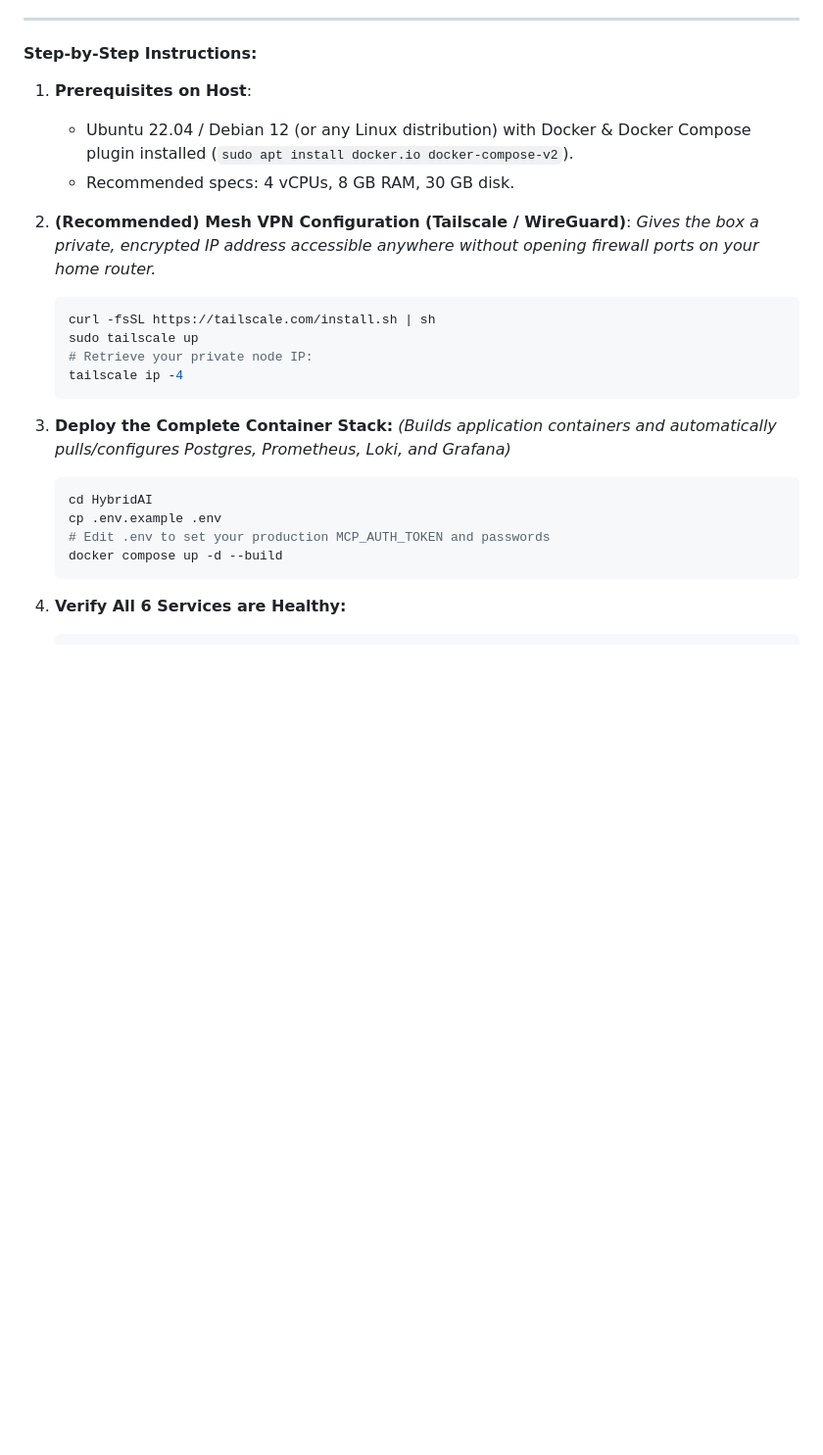
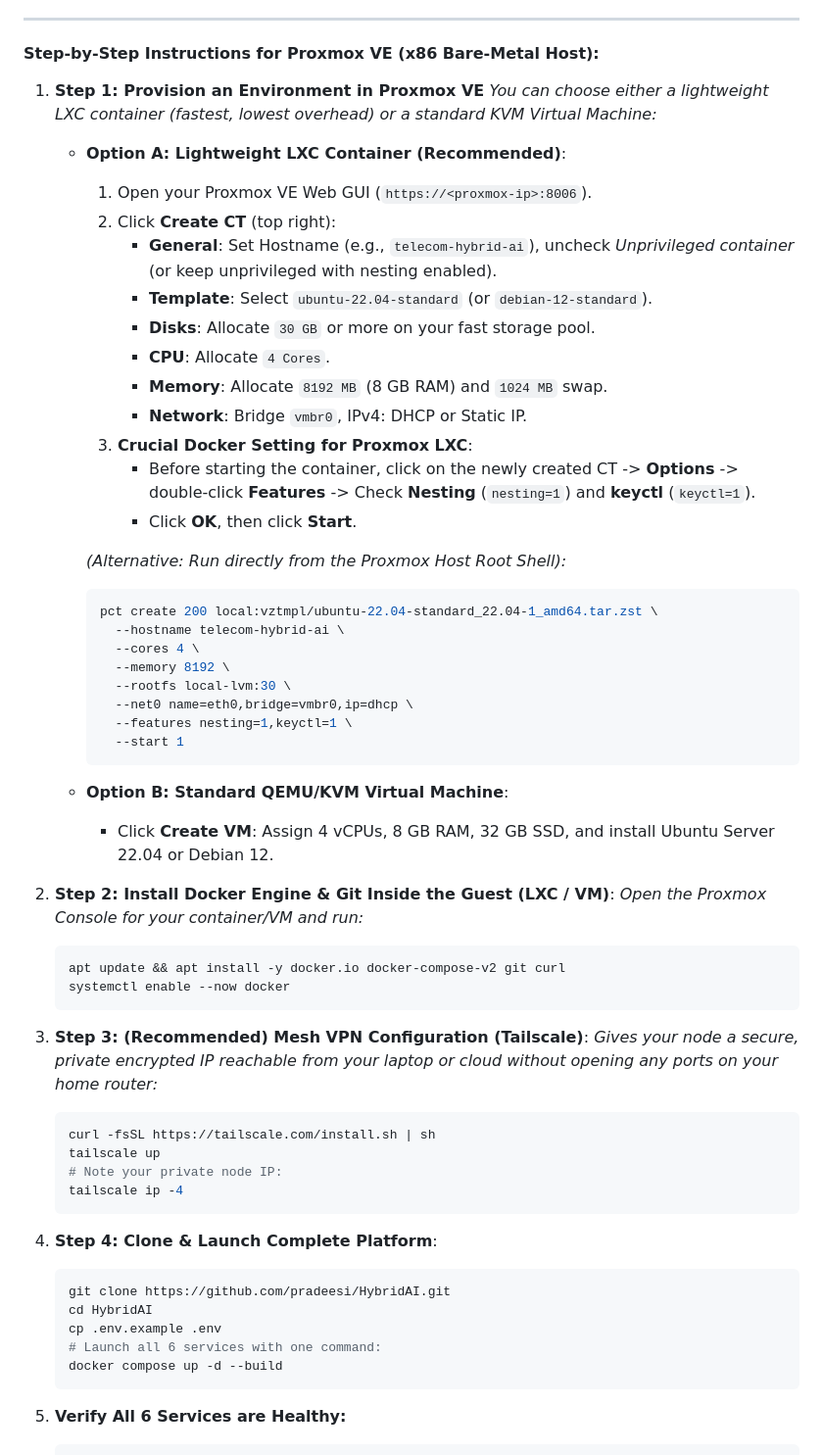
Before and after one commit to pradeesi/HybridAI, a Markdown page: README.md, the part around the change. Shown at 98% size. Rendered like a GitHub page; blank space fills up the shorter version.

Commit message:
docs: add exact Proxmox VE LXC and VM provisioning steps to Playbook B

````diff
--- a/README.md
+++ b/README.md
@@ -226,27 +226,61 @@ Choose the playbook that fits your target environment:
 
 ---
 
-#### Step-by-Step Instructions:
+#### Step-by-Step Instructions for Proxmox VE (x86 Bare-Metal Host):
 
-1. **Prerequisites on Host**:
-   - Ubuntu 22.04 / Debian 12 (or any Linux distribution) with Docker & Docker Compose plugin installed (`sudo apt install docker.io docker-compose-v2`).
-   - Recommended specs: 4 vCPUs, 8 GB RAM, 30 GB disk.
+1. **Step 1: Provision an Environment in Proxmox VE**
+   *You can choose either a lightweight LXC container (fastest, lowest overhead) or a standard KVM Virtual Machine:*
 
-2. **(Recommended) Mesh VPN Configuration (Tailscale / WireGuard)**:
-   *Gives the box a private, encrypted IP address accessible anywhere without opening firewall ports on your home router.*
+   - **Option A: Lightweight LXC Container (Recommended)**:
+     1. Open your Proxmox VE Web GUI (`https://<proxmox-ip>:8006`).
+     2. Click **Create CT** (top right):
+        - **General**: Set Hostname (e.g., `telecom-hybrid-ai`), uncheck *Unprivileged container* (or keep unprivileged with nesting enabled).
+        - **Template**: Select `ubuntu-22.04-standard` (or `debian-12-standard`).
+        - **Disks**: Allocate `30 GB` or more on your fast storage pool.
+        - **CPU**: Allocate `4 Cores`.
+        - **Memory**: Allocate `8192 MB` (8 GB RAM) and `1024 MB` swap.
+        - **Network**: Bridge `vmbr0`, IPv4: DHCP or Static IP.
+     3. **Crucial Docker Setting for Proxmox LXC**:
+        - Before starting the container, click on the newly created CT -> **Options** -> double-click **Features** -> Check **Nesting** (`nesting=1`) and **keyctl** (`keyctl=1`).
+        - Click **OK**, then click **Start**.
+
+     *(Alternative: Run directly from the Proxmox Host Root Shell):*
+     ```bash
+     pct create 200 local:vztmpl/ubuntu-22.04-standard_22.04-1_amd64.tar.zst \
+       --hostname telecom-hybrid-ai \
+       --cores 4 \
+       --memory 8192 \
+       --rootfs local-lvm:30 \
+       --net0 name=eth0,bridge=vmbr0,ip=dhcp \
+       --features nesting=1,keyctl=1 \
+       --start 1
+     ```
+
+   - **Option B: Standard QEMU/KVM Virtual Machine**:
+     - Click **Create VM**: Assign 4 vCPUs, 8 GB RAM, 32 GB SSD, and install Ubuntu Server 22.04 or Debian 12.
+
+2. **Step 2: Install Docker Engine & Git Inside the Guest (LXC / VM)**:
+   *Open the Proxmox Console for your container/VM and run:*
+   ```bash
+   apt update && apt install -y docker.io docker-compose-v2 git curl
+   systemctl enable --now docker
+   ```
+
+3. **Step 3: (Recommended) Mesh VPN Configuration (Tailscale)**:
+   *Gives your node a secure, private encrypted IP reachable from your laptop or cloud without opening any ports on your home router:*
    ```bash
    curl -fsSL https://tailscale.com/install.sh | sh
-   sudo tailscale up
-   # Retrieve your private node IP:
+   tailscale up
+   # Note your private node IP:
    tailscale ip -4
    ```
 
-3. **Deploy the Complete Container Stack:**
-   *(Builds application containers and automatically pulls/configures Postgres, Prometheus, Loki, and Grafana)*
+4. **Step 4: Clone & Launch Complete Platform**:
    ```bash
+   git clone https://github.com/pradeesi/HybridAI.git
    cd HybridAI
    cp .env.example .env
-   # Edit .env to set your production MCP_AUTH_TOKEN and passwords
+   # Launch all 6 services with one command:
    docker compose up -d --build
    ```
 
````
